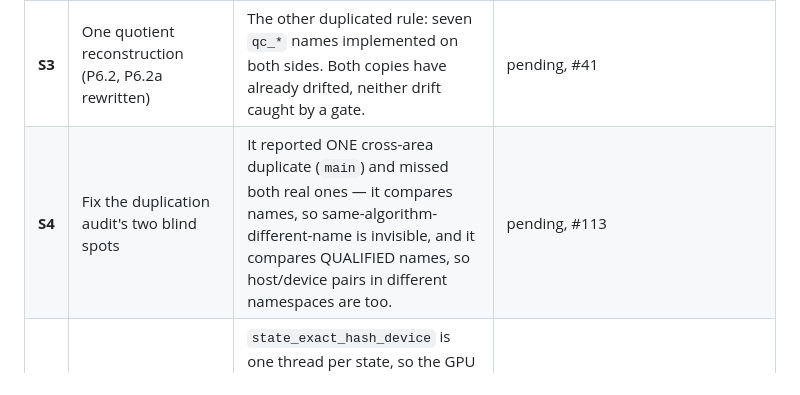
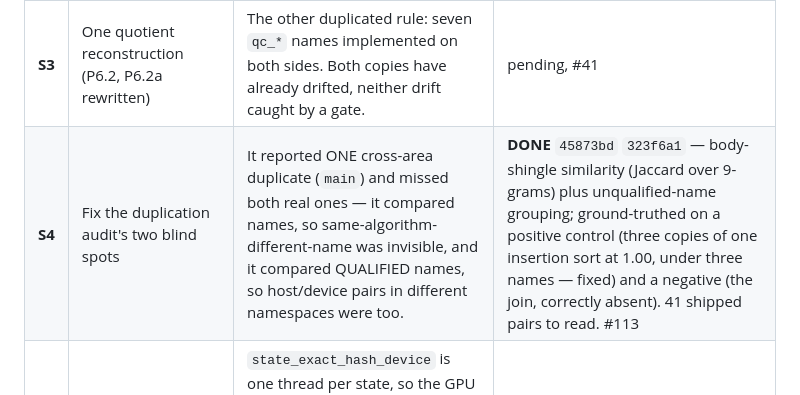
Before and after one commit to WolframInstitute/HypergraphRewritingEngine, a Markdown page: docs/V1_PLAN.md, the part around the change. GitHub-like rendering.

Commit message:
docs(plan): S4 done — the audit reads bodies, and its first finding is fixed

```diff
--- a/docs/V1_PLAN.md
+++ b/docs/V1_PLAN.md
@@ -388,7 +388,7 @@ about to be replaced. De-header is last and alone, by standing decision.
 | **S2** | Gate the graph-property marshalling surface | The count/list surface is heavily gated and the marshalling surface was not, which is how a regression making `HGEvolve`'s default call return nothing lived for hours. Coverage must exist BEFORE the things under it are rebuilt. | **DONE** `877a77b` — 54 cases, found #116 on run one |
 | **S1** | One IR: delete `IRCanonicalizer`, make the core escalate | IR was the only `hgcommon` core with a live second implementation — 1,771 lines of one algorithm, already divergent in generator discipline. De-headering two bodies doubles the work and bakes the divergence in. | **DONE** `535279b` `4036937` `86cae18` `4313f3c` `e6b4b4c` `8c70b61` `4bf4a9a` `c0baca6` `5635279` `99b440b` `652d967` `2913309` — one body host and device; the search pipeline deleted (−598 lines); the device 1-WL fallback deleted and `ir_depth` made a retryable config field; the probe now gates against a BRUTE-FORCE DEFINITION, which found the orbit numbering reading the union-find root and the false "lexicographically smallest" claim. all_tests 247/247, hg_gpu_tests 98/98, gpu_differential_tests 36/36. #112 |
 | **S3** | One quotient reconstruction (P6.2, P6.2a rewritten) | The other duplicated rule: seven `qc_*` names implemented on both sides. Both copies have already drifted, neither drift caught by a gate. | pending, #41 |
-| **S4** | Fix the duplication audit's two blind spots | It reported ONE cross-area duplicate (`main`) and missed both real ones — it compares names, so same-algorithm-different-name is invisible, and it compares QUALIFIED names, so host/device pairs in different namespaces are too. | pending, #113 |
+| **S4** | Fix the duplication audit's two blind spots | It reported ONE cross-area duplicate (`main`) and missed both real ones — it compared names, so same-algorithm-different-name was invisible, and it compared QUALIFIED names, so host/device pairs in different namespaces were too. | **DONE** `45873bd` `323f6a1` — body-shingle similarity (Jaccard over 9-grams) plus unqualified-name grouping; ground-truthed on a positive control (three copies of one insertion sort at 1.00, under three names — fixed) and a negative (the join, correctly absent). 41 shipped pairs to read. #113 |
 | **S5** | Decide intra-state IR parallelism on device | `state_exact_hash_device` is one thread per state, so the GPU cannot accelerate a single hard canonicalisation — exactly the high-symmetry case where quotienting pays. Measure the distribution before building anything. | pending, #114 |
 | **S6** | Re-read the incrementalisation probes | Their recorded verdict is what justified dropping incremental WL and pointing the lever at IR. Read what they measured before repeating it. | pending, #115 |
 | — | De-header + redesign | Standing decision: last, alone, once the native code is locked. | pending, #20 |
```
